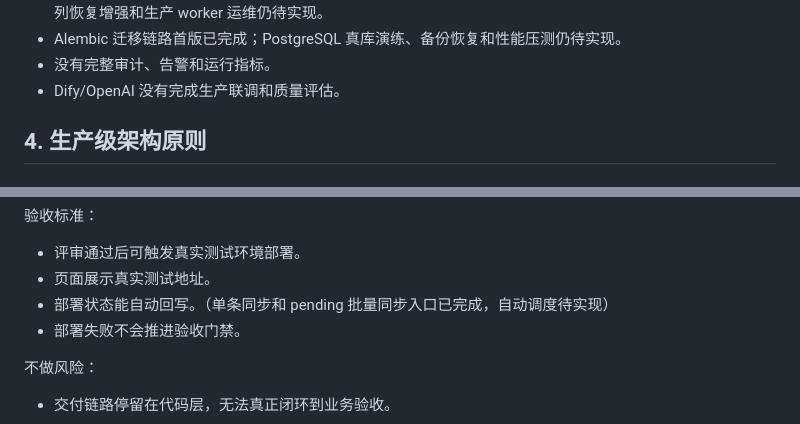
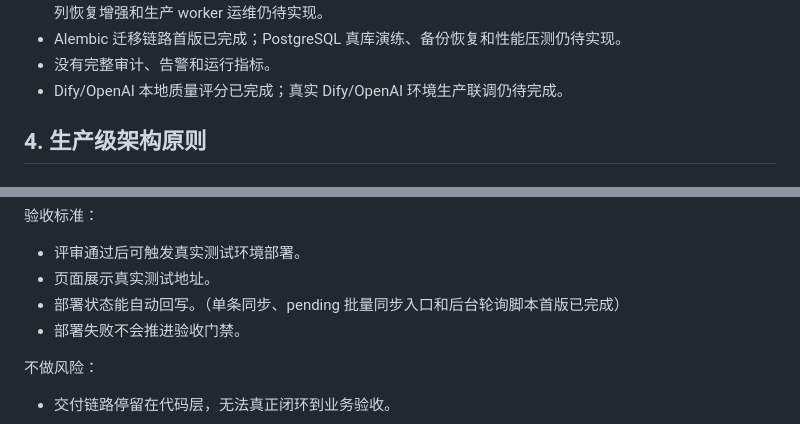
Before and after one commit to GeorgeLiuxy/AI-PJM, a Markdown page: docs/production-readiness-plan.md, 2 parts joined by grey strips. GitHub-like rendering.

Commit message:
docs: align production readiness status

```diff
--- a/docs/production-readiness-plan.md
+++ b/docs/production-readiness-plan.md
@@ -83,7 +83,7 @@ AI PJM 的生产级目标：
 - Symphony Bridge、最小 worker、lease 恢复和暂停/恢复/取消控制已有首版；真实 Symphony daemon、队列恢复增强和生产 worker 运维仍待实现。
 - Alembic 迁移链路首版已完成；PostgreSQL 真库演练、备份恢复和性能压测仍待实现。
 - 没有完整审计、告警和运行指标。
-- Dify/OpenAI 没有完成生产联调和质量评估。
+- Dify/OpenAI 本地质量评分已完成；真实 Dify/OpenAI 环境生产联调仍待完成。
 
 ## 4. 生产级架构原则
 
@@ -398,7 +398,7 @@ AI 不允许直接决定：
 
 - 评审通过后可触发真实测试环境部署。
 - 页面展示真实测试地址。
-- 部署状态能自动回写。（单条同步和 pending 批量同步入口已完成，自动调度待实现）
+- 部署状态能自动回写。（单条同步、pending 批量同步入口和后台轮询脚本首版已完成）
 - 部署失败不会推进验收门禁。
 
 不做风险：
```
